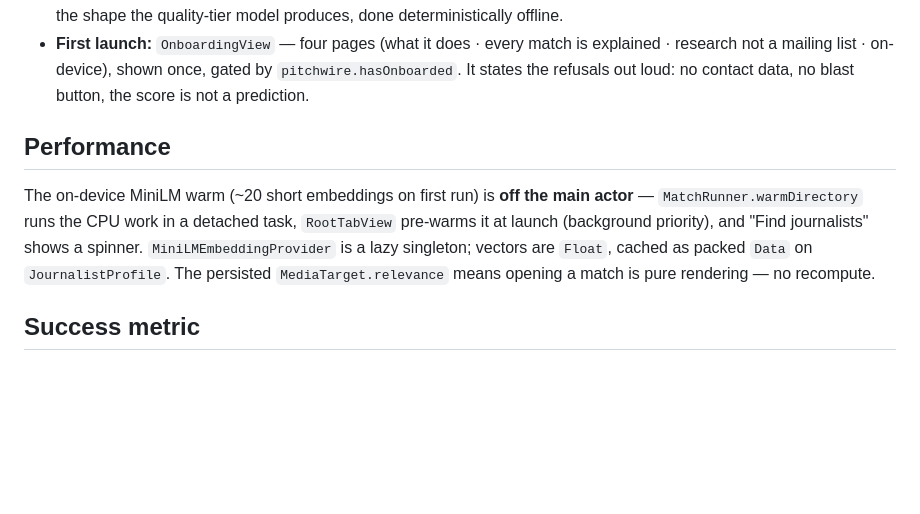
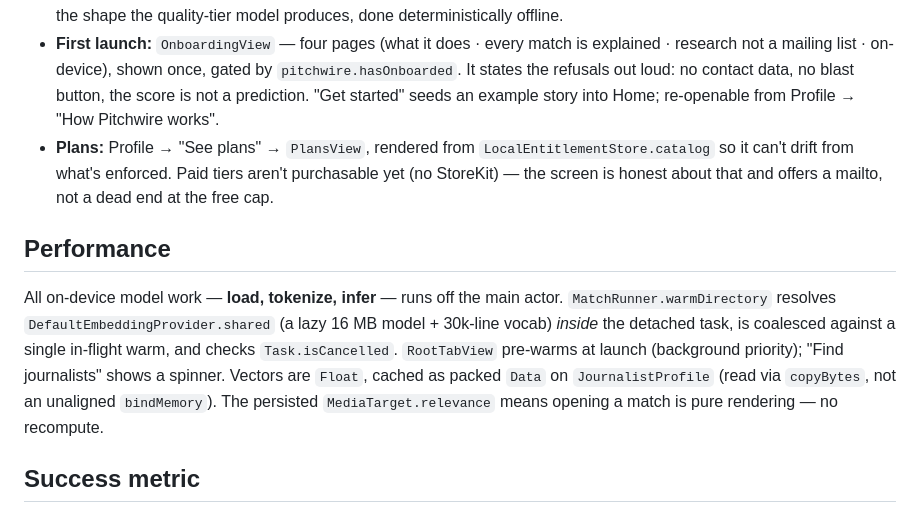
Before and after one commit to AvaJ845/Pitchwire, a Markdown page: docs/DIRECTION.md, the part around the change. Rendered like a GitHub page; blank space fills up the shorter version.

Commit message:
docs: onboarding example-seed, PlansView, off-main model load
Co-Authored-By: Claude Sonnet 5 <noreply@anthropic.com>
Claude-Session: https://claude.ai/code/session_013ymha6n2L9SfifjYS1iGM9

```diff
--- a/docs/DIRECTION.md
+++ b/docs/DIRECTION.md
@@ -172,15 +172,21 @@ compiled personal data.
 - **First launch:** `OnboardingView` — four pages (what it does · every match is explained ·
   research not a mailing list · on-device), shown once, gated by `pitchwire.hasOnboarded`.
   It states the refusals out loud: no contact data, no blast button, the score is not a
-  prediction.
+  prediction. "Get started" seeds an example story into Home; re-openable from Profile →
+  "How Pitchwire works".
+- **Plans:** Profile → "See plans" → `PlansView`, rendered from `LocalEntitlementStore.catalog`
+  so it can't drift from what's enforced. Paid tiers aren't purchasable yet (no StoreKit) —
+  the screen is honest about that and offers a mailto, not a dead end at the free cap.
 
 ## Performance
 
-The on-device MiniLM warm (~20 short embeddings on first run) is **off the main actor** —
-`MatchRunner.warmDirectory` runs the CPU work in a detached task, `RootTabView` pre-warms it
-at launch (background priority), and "Find journalists" shows a spinner. `MiniLMEmbeddingProvider`
-is a lazy singleton; vectors are `Float`, cached as packed `Data` on `JournalistProfile`. The
-persisted `MediaTarget.relevance` means opening a match is pure rendering — no recompute.
+All on-device model work — **load, tokenize, infer** — runs off the main actor.
+`MatchRunner.warmDirectory` resolves `DefaultEmbeddingProvider.shared` (a lazy 16 MB model +
+30k-line vocab) *inside* the detached task, is coalesced against a single in-flight warm, and
+checks `Task.isCancelled`. `RootTabView` pre-warms at launch (background priority); "Find
+journalists" shows a spinner. Vectors are `Float`, cached as packed `Data` on
+`JournalistProfile` (read via `copyBytes`, not an unaligned `bindMemory`). The persisted
+`MediaTarget.relevance` means opening a match is pure rendering — no recompute.
 
 ## Success metric
 
```
